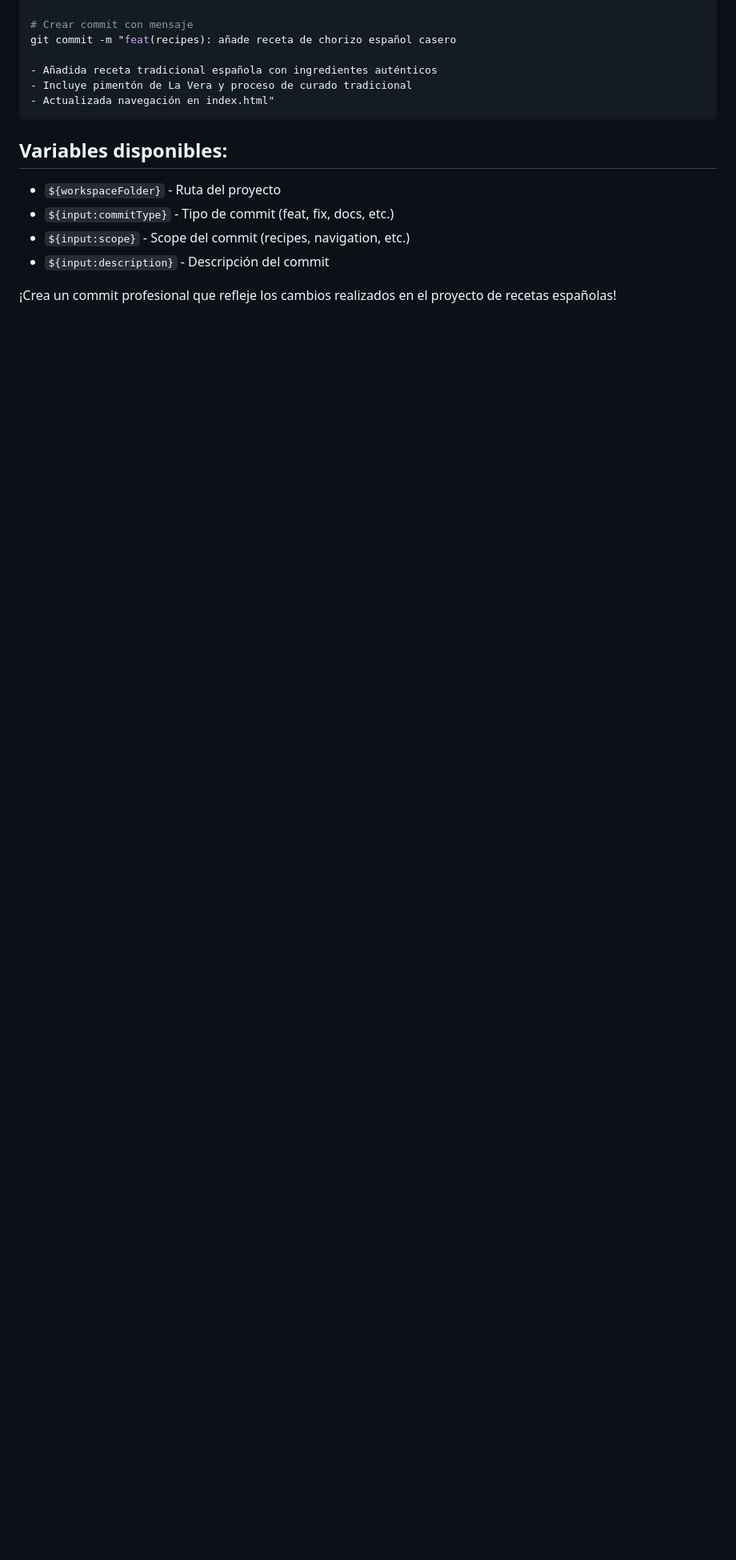
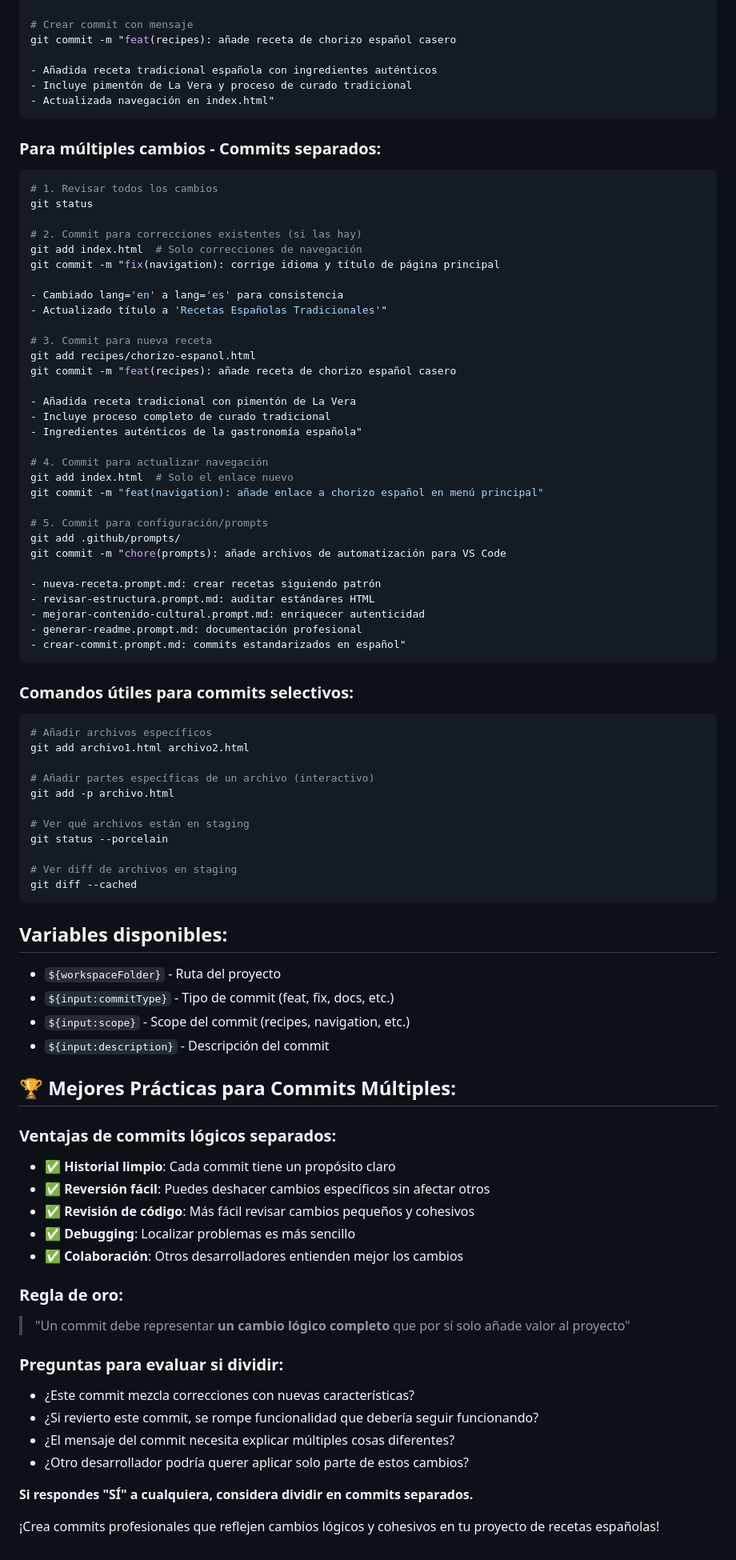
Before and after one commit to jorge-maikel-sierra/odin-recipes, a Markdown page: .github/prompts/crear-commit.prompt.md, the part around the change printed below. Shown: that part at 80% size. GitHub-like rendering; blank space fills up the shorter version.

````diff
--- a/.github/prompts/crear-commit.prompt.md
+++ b/.github/prompts/crear-commit.prompt.md
@@ -128,10 +201,80 @@ git commit -m "feat(recipes): añade receta de chorizo español casero
 - Actualizada navegación en index.html"
 ```
 
+### **Para múltiples cambios - Commits separados:**
+```bash
+# 1. Revisar todos los cambios
+git status
+
+# 2. Commit para correcciones existentes (si las hay)
+git add index.html  # Solo correcciones de navegación
+git commit -m "fix(navigation): corrige idioma y título de página principal
+
+- Cambiado lang='en' a lang='es' para consistencia
+- Actualizado título a 'Recetas Españolas Tradicionales'"
+
+# 3. Commit para nueva receta
+git add recipes/chorizo-espanol.html
+git commit -m "feat(recipes): añade receta de chorizo español casero
+
+- Añadida receta tradicional con pimentón de La Vera
+- Incluye proceso completo de curado tradicional
+- Ingredientes auténticos de la gastronomía española"
+
+# 4. Commit para actualizar navegación
+git add index.html  # Solo el enlace nuevo
+git commit -m "feat(navigation): añade enlace a chorizo español en menú principal"
+
+# 5. Commit para configuración/prompts
+git add .github/prompts/
+git commit -m "chore(prompts): añade archivos de automatización para VS Code
+
+- nueva-receta.prompt.md: crear recetas siguiendo patrón
+- revisar-estructura.prompt.md: auditar estándares HTML
+- mejorar-contenido-cultural.prompt.md: enriquecer autenticidad
+- generar-readme.prompt.md: documentación profesional
+- crear-commit.prompt.md: commits estandarizados en español"
+```
+
+### **Comandos útiles para commits selectivos:**
+```bash
+# Añadir archivos específicos
+git add archivo1.html archivo2.html
+
+# Añadir partes específicas de un archivo (interactivo)
+git add -p archivo.html
+
+# Ver qué archivos están en staging
+git status --porcelain
+
+# Ver diff de archivos en staging
+git diff --cached
+```
+
 ## Variables disponibles:
 - `${workspaceFolder}` - Ruta del proyecto
 - `${input:commitType}` - Tipo de commit (feat, fix, docs, etc.)
 - `${input:scope}` - Scope del commit (recipes, navigation, etc.)
 - `${input:description}` - Descripción del commit
 
-¡Crea un commit profesional que refleje los cambios realizados en el proyecto de recetas españolas!
+## 🏆 Mejores Prácticas para Commits Múltiples:
+
+### **Ventajas de commits lógicos separados:**
+- ✅ **Historial limpio**: Cada commit tiene un propósito claro
+- ✅ **Reversión fácil**: Puedes deshacer cambios específicos sin afectar otros
+- ✅ **Revisión de código**: Más fácil revisar cambios pequeños y cohesivos
+- ✅ **Debugging**: Localizar problemas es más sencillo
+- ✅ **Colaboración**: Otros desarrolladores entienden mejor los cambios
+
+### **Regla de oro:**
+> "Un commit debe representar **un cambio lógico completo** que por sí solo añade valor al proyecto"
+
+### **Preguntas para evaluar si dividir:**
+- ¿Este commit mezcla correcciones con nuevas características?
+- ¿Si revierto este commit, se rompe funcionalidad que debería seguir funcionando?
+- ¿El mensaje del commit necesita explicar múltiples cosas diferentes?
+- ¿Otro desarrollador podría querer aplicar solo parte de estos cambios?
+
+**Si respondes "SÍ" a cualquiera, considera dividir en commits separados.**
+
+¡Crea commits profesionales que reflejen cambios lógicos y cohesivos en tu proyecto de recetas españolas!
````
Also changed, not shown: other parts of .github/prompts/crear-commit.prompt.md (+77 -4 lines).
